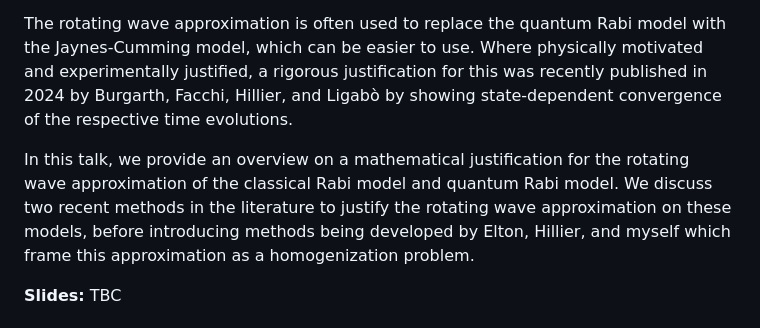
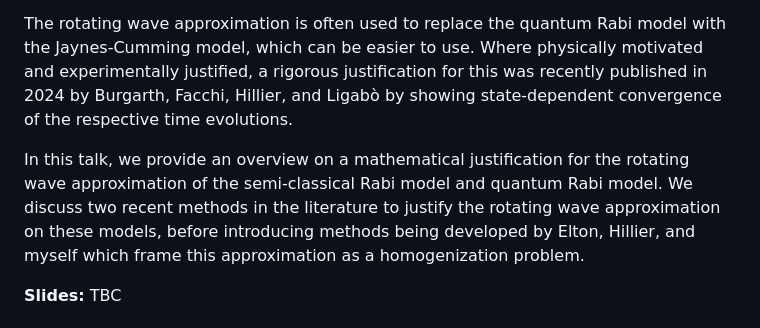
Before and after one commit to lukemader/lukemader.github.io, a Markdown page: assets/markdown/talks.md, the part around the change. GitHub-like rendering.

Commit message:
fixed typo

```diff
--- a/assets/markdown/talks.md
+++ b/assets/markdown/talks.md
@@ -10,7 +10,7 @@
 
 The rotating wave approximation is often used to replace the quantum Rabi model with the Jaynes-Cumming model, which can be easier to use. Where physically motivated and experimentally justified, a rigorous justification for this was recently published in 2024 by Burgarth, Facchi, Hillier, and Ligabò by showing state-dependent convergence of the respective time evolutions.
 
-In this talk, we provide an overview on a mathematical justification for the rotating wave approximation of the classical Rabi model and quantum Rabi model. We discuss two recent methods in the literature to justify the rotating wave approximation on these models, before introducing methods being developed by Elton, Hillier, and myself which frame this approximation as a homogenization problem.
+In this talk, we provide an overview on a mathematical justification for the rotating wave approximation of the semi-classical Rabi model and quantum Rabi model. We discuss two recent methods in the literature to justify the rotating wave approximation on these models, before introducing methods being developed by Elton, Hillier, and myself which frame this approximation as a homogenization problem.
 
 **Slides:** TBC
 
```
